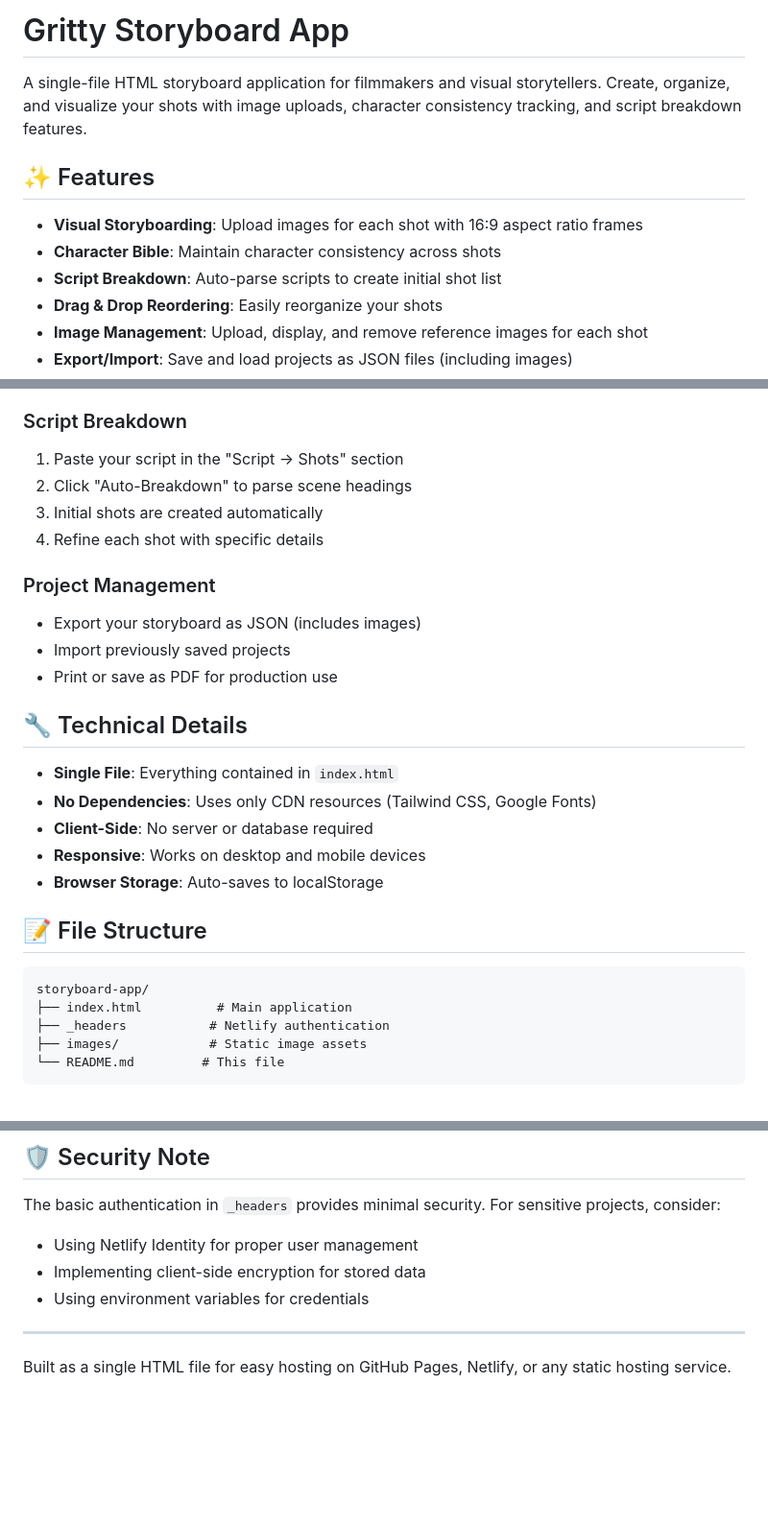
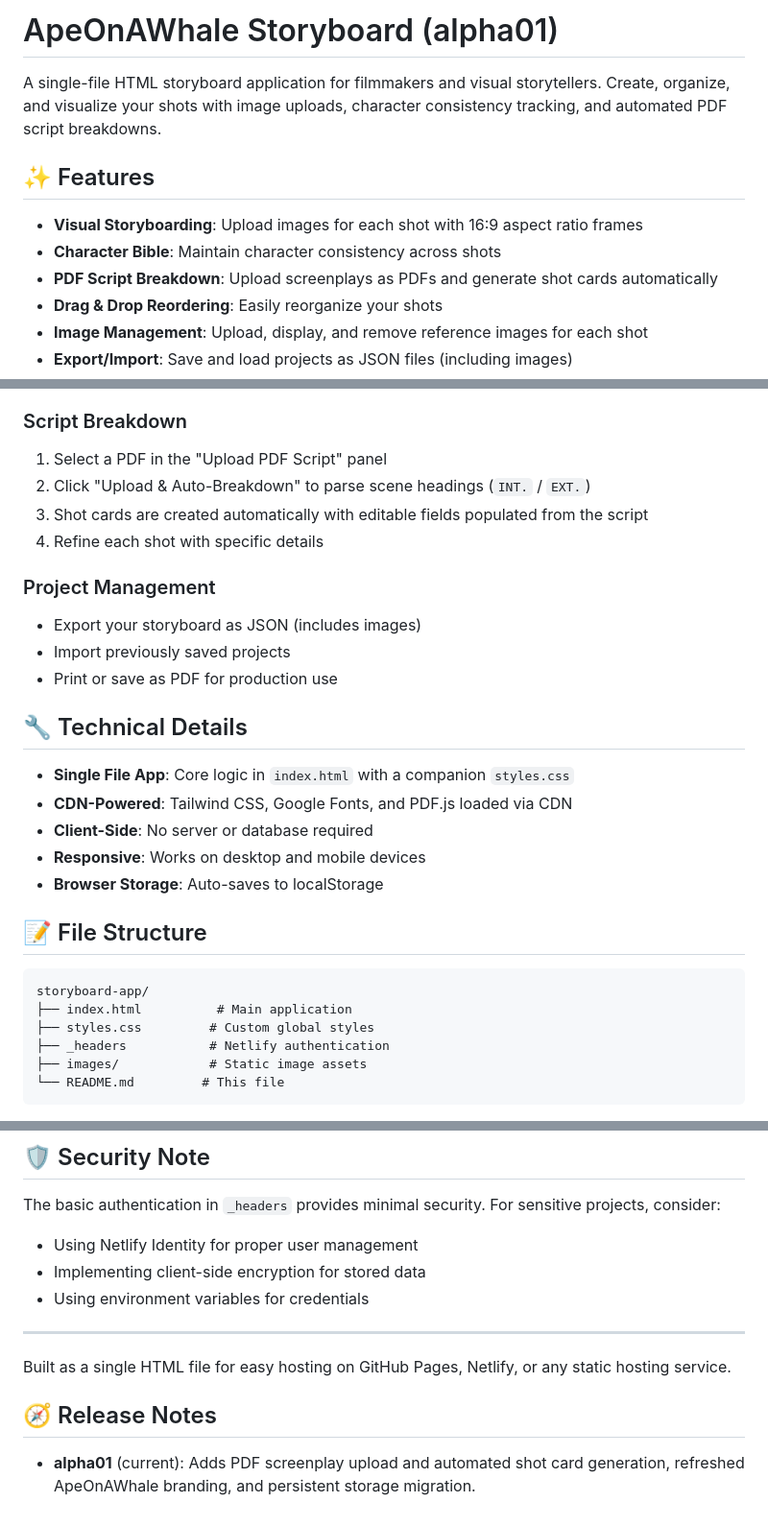
Before and after one commit to seamap3d/storyboard-app, a Markdown page: README.md, 3 parts joined by grey strips. Shown at 96% size. Drawn GitHub-style; blank space fills up the shorter version.

Commit message:
Update README.md to reflect new features including PDF script upload and automated shot card generation, along with branding changes to ApeOnAWhale.

````diff
--- a/README.md
+++ b/README.md
@@ -1,12 +1,12 @@
-# Gritty Storyboard App
+# ApeOnAWhale Storyboard (alpha01)
 
-A single-file HTML storyboard application for filmmakers and visual storytellers. Create, organize, and visualize your shots with image uploads, character consistency tracking, and script breakdown features.
+A single-file HTML storyboard application for filmmakers and visual storytellers. Create, organize, and visualize your shots with image uploads, character consistency tracking, and automated PDF script breakdowns.
 
 ## ✨ Features
 
 - **Visual Storyboarding**: Upload images for each shot with 16:9 aspect ratio frames
 - **Character Bible**: Maintain character consistency across shots
-- **Script Breakdown**: Auto-parse scripts to create initial shot list
+- **PDF Script Breakdown**: Upload screenplays as PDFs and generate shot cards automatically
 - **Drag & Drop Reordering**: Easily reorganize your shots
 - **Image Management**: Upload, display, and remove reference images for each shot
 - **Export/Import**: Save and load projects as JSON files (including images)
@@ -59,9 +59,9 @@ The app includes a `_headers` file with basic authentication:
 - Helps maintain visual consistency across shots
 
 ### Script Breakdown
-1. Paste your script in the "Script → Shots" section
-2. Click "Auto-Breakdown" to parse scene headings
-3. Initial shots are created automatically
+1. Select a PDF in the "Upload PDF Script" panel
+2. Click "Upload & Auto-Breakdown" to parse scene headings (`INT.` / `EXT.`)
+3. Shot cards are created automatically with editable fields populated from the script
 4. Refine each shot with specific details
 
 ### Project Management
@@ -71,8 +71,8 @@ The app includes a `_headers` file with basic authentication:
 
 ## 🔧 Technical Details
 
-- **Single File**: Everything contained in `index.html`
-- **No Dependencies**: Uses only CDN resources (Tailwind CSS, Google Fonts)
+- **Single File App**: Core logic in `index.html` with a companion `styles.css`
+- **CDN-Powered**: Tailwind CSS, Google Fonts, and PDF.js loaded via CDN
 - **Client-Side**: No server or database required
 - **Responsive**: Works on desktop and mobile devices
 - **Browser Storage**: Auto-saves to localStorage
@@ -82,6 +82,7 @@ The app includes a `_headers` file with basic authentication:
 ```
 storyboard-app/
 ├── index.html          # Main application
+├── styles.css         # Custom global styles
 ├── _headers           # Netlify authentication
 ├── images/            # Static image assets
 └── README.md         # This file
@@ -97,3 +98,7 @@ The basic authentication in `_headers` provides minimal security. For sensitive
 ---
 
 Built as a single HTML file for easy hosting on GitHub Pages, Netlify, or any static hosting service.
+
+## 🧭 Release Notes
+
+- **alpha01** (current): Adds PDF screenplay upload and automated shot card generation, refreshed ApeOnAWhale branding, and persistent storage migration.
````
